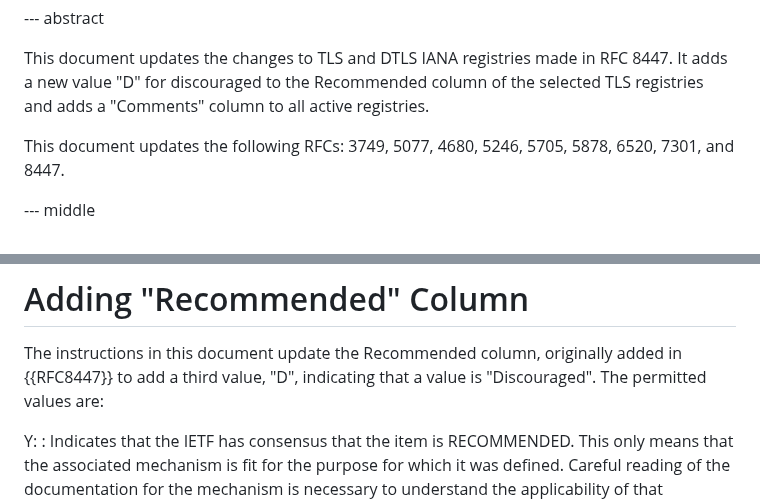
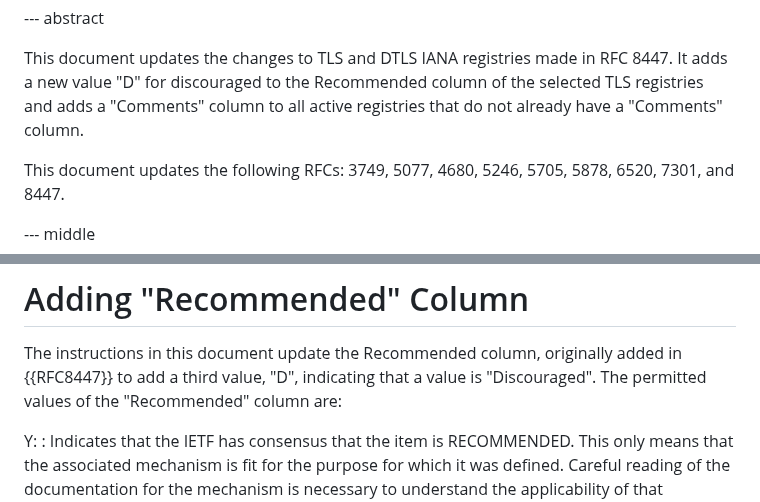
Before and after one commit to tlswg/rfc8447bis, a Markdown page: draft-ietf-tls-rfc8447bis.md, 2 parts joined by grey strips. GitHub-like rendering.

Commit message:
Address OpsDir Comments (#76)
Closes #75

```diff
--- a/draft-ietf-tls-rfc8447bis.md
+++ b/draft-ietf-tls-rfc8447bis.md
@@ -43,7 +43,8 @@ informative:
 This document updates the changes to TLS and DTLS IANA registries
 made in RFC 8447. It adds a new value "D" for discouraged
 to the Recommended column of the selected TLS registries and
-adds a "Comments" column to all active registries.
+adds a "Comments" column to all active registries that do not
+already have a "Comments" column.
 
 This document updates the following RFCs:
 3749, 5077, 4680, 5246, 5705, 5878, 6520, 7301, and 8447.
@@ -74,7 +75,7 @@ registries to define a third value "D" for items that are discouraged.
 The instructions in this document update the Recommended column,
 originally added in {{RFC8447}} to add a third value, "D",
 indicating that a value is "Discouraged". The permitted values
-are:
+of the "Recommended" column are:
 
 Y:
 : Indicates that the IETF has consensus that the
```
